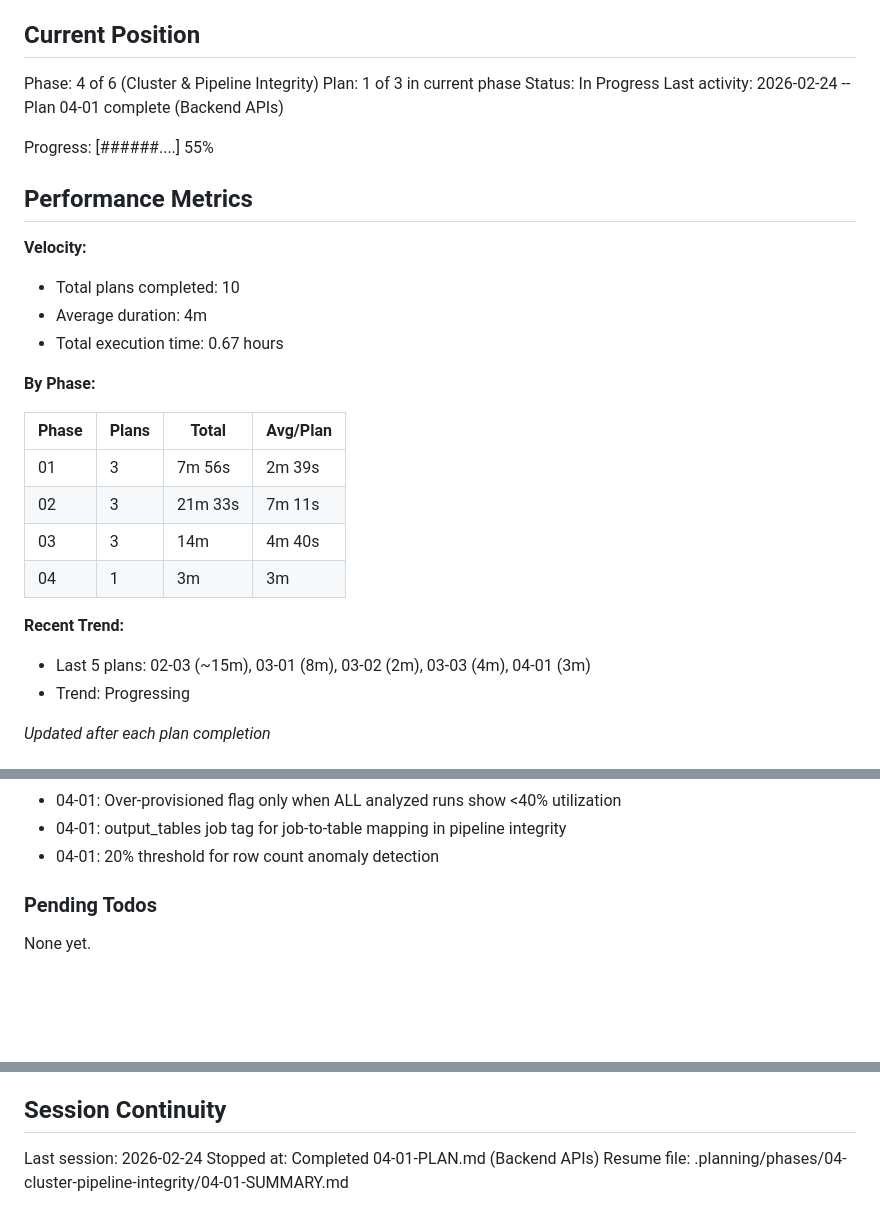
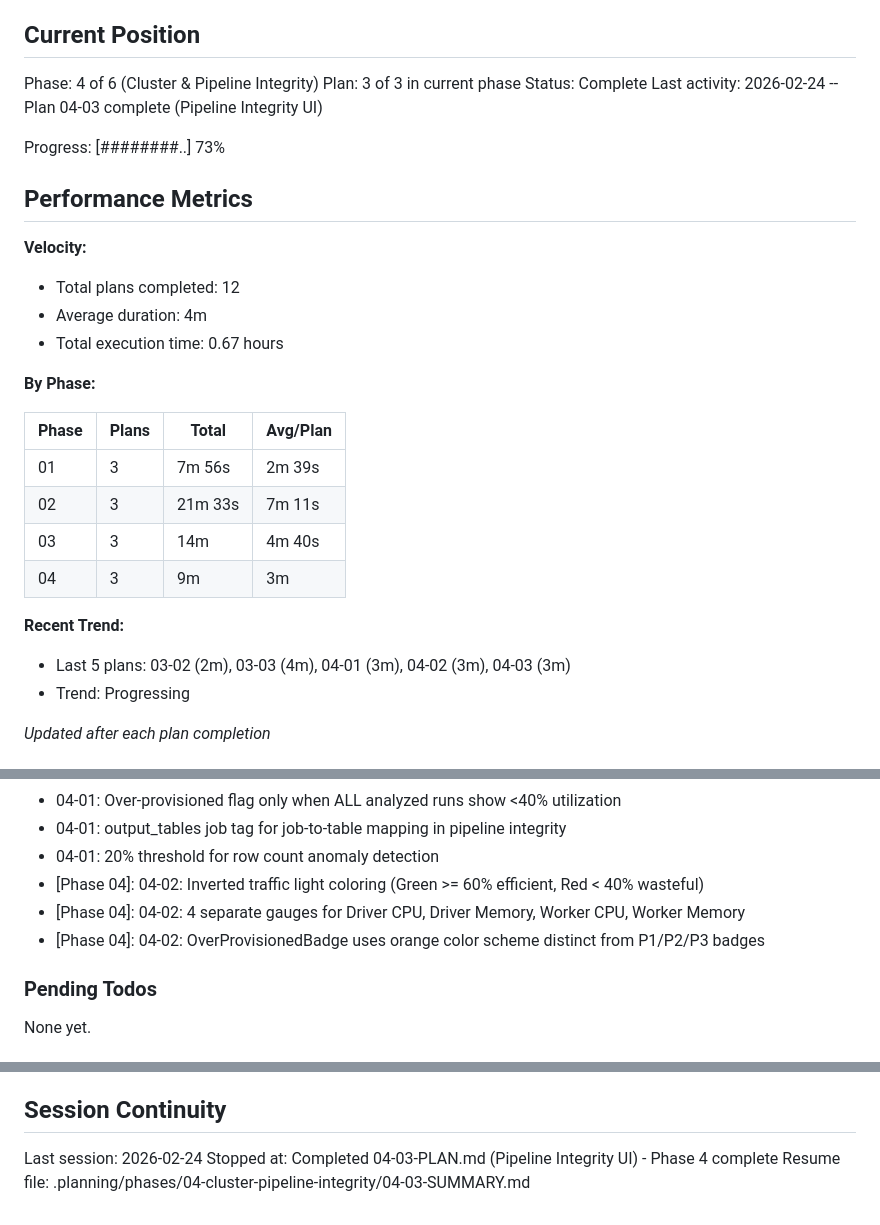
Before and after one commit to LaurentPRAT-DB/job_monitor, a Markdown page: .planning/STATE.md, 3 parts joined by grey strips. Drawn GitHub-style; blank space fills up the shorter version.

Commit message:
docs(04-02): complete cluster utilization UI plan
- Create 04-02-SUMMARY.md with execution details
- Update STATE.md with decisions and metrics
- Update ROADMAP.md with plan progress

```diff
--- a/.planning/STATE.md
+++ b/.planning/STATE.md
@@ -10,16 +10,16 @@ See: .planning/PROJECT.md (updated 2026-02-18)
 ## Current Position
 
 Phase: 4 of 6 (Cluster & Pipeline Integrity)
-Plan: 1 of 3 in current phase
-Status: In Progress
-Last activity: 2026-02-24 -- Plan 04-01 complete (Backend APIs)
+Plan: 3 of 3 in current phase
+Status: Complete
+Last activity: 2026-02-24 -- Plan 04-03 complete (Pipeline Integrity UI)
 
-Progress: [######....] 55%
+Progress: [########..] 73%
 
 ## Performance Metrics
 
 **Velocity:**
-- Total plans completed: 10
+- Total plans completed: 12
 - Average duration: 4m
 - Total execution time: 0.67 hours
 
@@ -30,10 +30,10 @@ Progress: [######....] 55%
 | 01 | 3 | 7m 56s | 2m 39s |
 | 02 | 3 | 21m 33s | 7m 11s |
 | 03 | 3 | 14m | 4m 40s |
-| 04 | 1 | 3m | 3m |
+| 04 | 3 | 9m | 3m |
 
 **Recent Trend:**
-- Last 5 plans: 02-03 (~15m), 03-01 (8m), 03-02 (2m), 03-03 (4m), 04-01 (3m)
+- Last 5 plans: 03-02 (2m), 03-03 (4m), 04-01 (3m), 04-02 (3m), 04-03 (3m)
 - Trend: Progressing
 
 *Updated after each plan completion*
@@ -77,6 +77,9 @@ Recent decisions affecting current work:
 - 04-01: Over-provisioned flag only when ALL analyzed runs show <40% utilization
 - 04-01: output_tables job tag for job-to-table mapping in pipeline integrity
 - 04-01: 20% threshold for row count anomaly detection
+- [Phase 04]: 04-02: Inverted traffic light coloring (Green >= 60% efficient, Red < 40% wasteful)
+- [Phase 04]: 04-02: 4 separate gauges for Driver CPU, Driver Memory, Worker CPU, Worker Memory
+- [Phase 04]: 04-02: OverProvisionedBadge uses orange color scheme distinct from P1/P2/P3 badges
 
 ### Pending Todos
 
@@ -92,5 +95,5 @@ Research flags from .planning/research/SUMMARY.md:
 ## Session Continuity
 
 Last session: 2026-02-24
-Stopped at: Completed 04-01-PLAN.md (Backend APIs)
-Resume file: .planning/phases/04-cluster-pipeline-integrity/04-01-SUMMARY.md
+Stopped at: Completed 04-03-PLAN.md (Pipeline Integrity UI) - Phase 4 complete
+Resume file: .planning/phases/04-cluster-pipeline-integrity/04-03-SUMMARY.md
```
Also changed, not shown: 1 other file.
